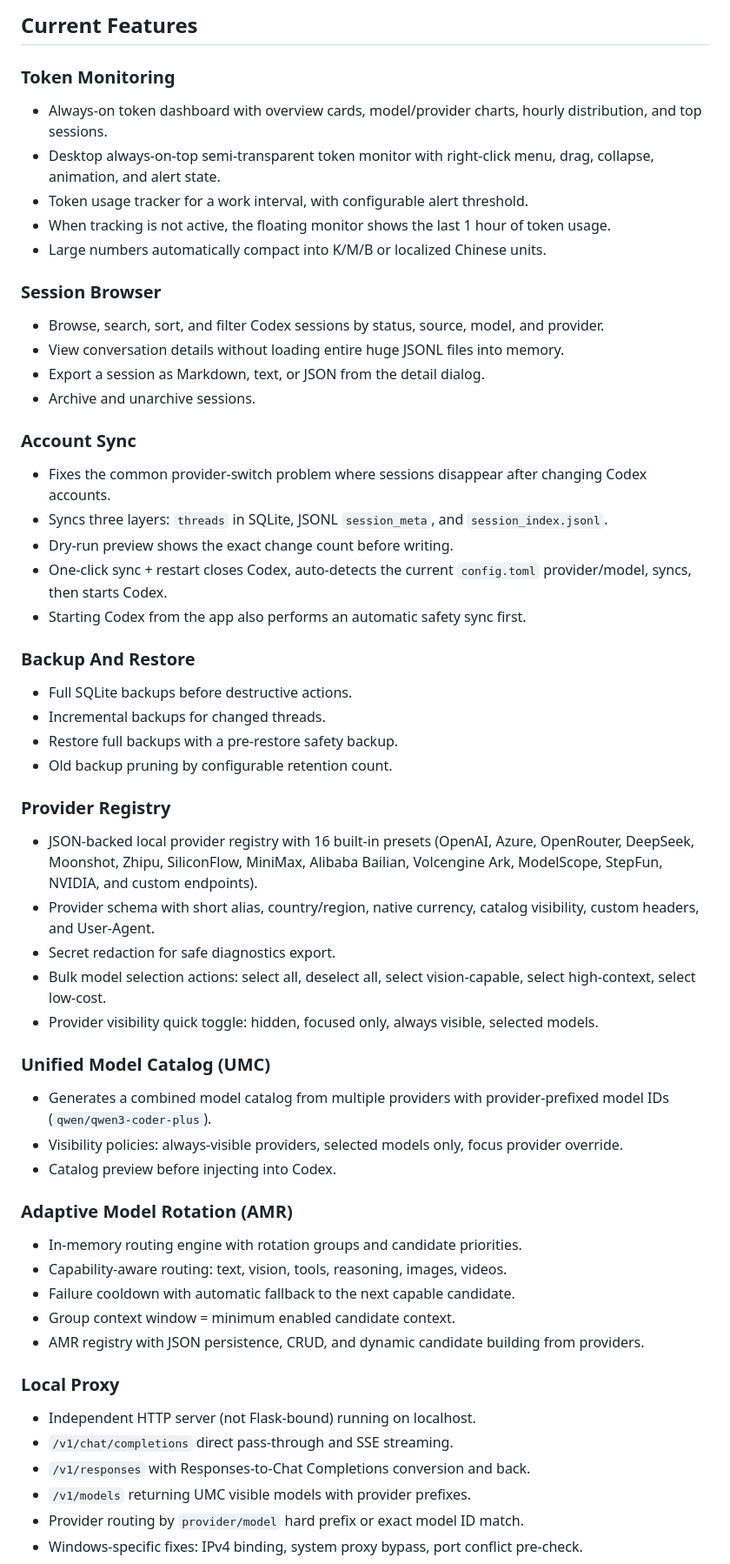
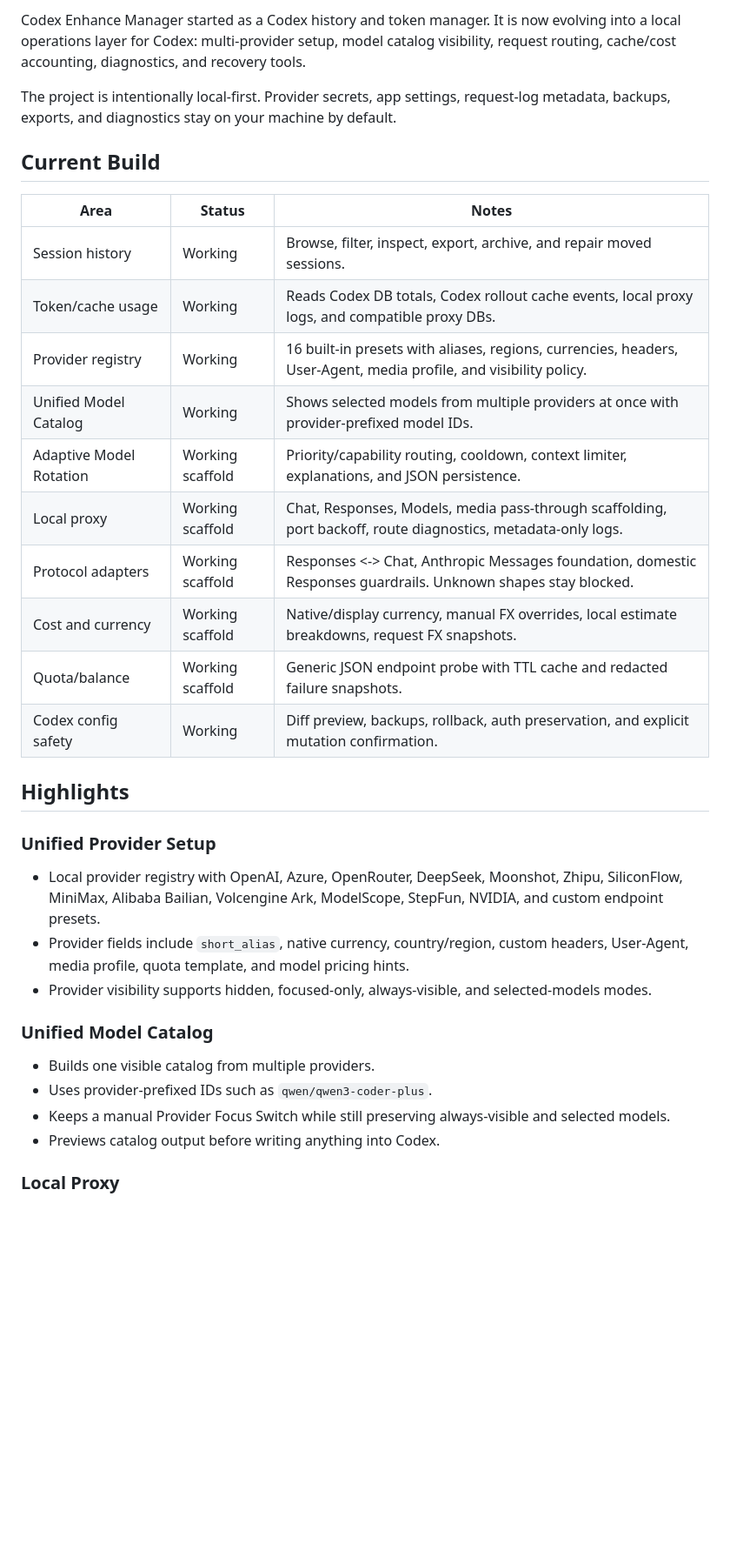
Before and after one commit to JiangNanGenius/codex-history-manager, a Markdown page: README.md, the part around one of its changes. Shown at 87% size. GitHub-like rendering; blank space fills up the shorter version.

Commit message:
docs: refresh README presentation

```diff
--- a/README.md
+++ b/README.md
@@ -9,56 +10,37 @@
 
-## Current Features
+Codex Enhance Manager started as a Codex history and token manager. It is now evolving into a local operations layer for Codex: multi-provider setup, model catalog visibility, request routing, cache/cost accounting, diagnostics, and recovery tools.
 
-### Token Monitoring
-- Always-on token dashboard with overview cards, model/provider charts, hourly distribution, and top sessions.
-- Desktop always-on-top semi-transparent token monitor with right-click menu, drag, collapse, animation, and alert state.
-- Token usage tracker for a work interval, with configurable alert threshold.
-- When tracking is not active, the floating monitor shows the last 1 hour of token usage.
-- Large numbers automatically compact into K/M/B or localized Chinese units.
+The project is intentionally local-first. Provider secrets, app settings, request-log metadata, backups, exports, and diagnostics stay on your machine by default.
 
-### Session Browser
-- Browse, search, sort, and filter Codex sessions by status, source, model, and provider.
-- View conversation details without loading entire huge JSONL files into memory.
-- Export a session as Markdown, text, or JSON from the detail dialog.
-- Archive and unarchive sessions.
+## Current Build
 
-### Account Sync
-- Fixes the common provider-switch problem where sessions disappear after changing Codex accounts.
-- Syncs three layers: `threads` in SQLite, JSONL `session_meta`, and `session_index.jsonl`.
-- Dry-run preview shows the exact change count before writing.
-- One-click sync + restart closes Codex, auto-detects the current `config.toml` provider/model, syncs, then starts Codex.
-- Starting Codex from the app also performs an automatic safety sync first.
+| Area | Status | Notes |
+| --- | --- | --- |
+| Session history | Working | Browse, filter, inspect, export, archive, and repair moved sessions. |
+| Token/cache usage | Working | Reads Codex DB totals, Codex rollout cache events, local proxy logs, and compatible proxy DBs. |
+| Provider registry | Working | 16 built-in presets with aliases, regions, currencies, headers, User-Agent, media profile, and visibility policy. |
+| Unified Model Catalog | Working | Shows selected models from multiple providers at once with provider-prefixed model IDs. |
+| Adaptive Model Rotation | Working scaffold | Priority/capability routing, cooldown, context limiter, explanations, and JSON persistence. |
+| Local proxy | Working scaffold | Chat, Responses, Models, media pass-through scaffolding, port backoff, route diagnostics, metadata-only logs. |
+| Protocol adapters | Working scaffold | Responses <-> Chat, Anthropic Messages foundation, domestic Responses guardrails. Unknown shapes stay blocked. |
+| Cost and currency | Working scaffold | Native/display currency, manual FX overrides, local estimate breakdowns, request FX snapshots. |
+| Quota/balance | Working scaffold | Generic JSON endpoint probe with TTL cache and redacted failure snapshots. |
+| Codex config safety | Working | Diff preview, backups, rollback, auth preservation, and explicit mutation confirmation. |
 
-### Backup And Restore
-- Full SQLite backups before destructive actions.
-- Incremental backups for changed threads.
-- Restore full backups with a pre-restore safety backup.
-- Old backup pruning by configurable retention count.
+## Highlights
 
-### Provider Registry
-- JSON-backed local provider registry with 16 built-in presets (OpenAI, Azure, OpenRouter, DeepSeek, Moonshot, Zhipu, SiliconFlow, MiniMax, Alibaba Bailian, Volcengine Ark, ModelScope, StepFun, NVIDIA, and custom endpoints).
-- Provider schema with short alias, country/region, native currency, catalog visibility, custom headers, and User-Agent.
-- Secret redaction for safe diagnostics export.
-- Bulk model selection actions: select all, deselect all, select vision-capable, select high-context, select low-cost.
-- Provider visibility quick toggle: hidden, focused only, always visible, selected models.
+### Unified Provider Setup
 
-### Unified Model Catalog (UMC)
-- Generates a combined model catalog from multiple providers with provider-prefixed model IDs (`qwen/qwen3-coder-plus`).
-- Visibility policies: always-visible providers, selected models only, focus provider override.
-- Catalog preview before injecting into Codex.
+- Local provider registry with OpenAI, Azure, OpenRouter, DeepSeek, Moonshot, Zhipu, SiliconFlow, MiniMax, Alibaba Bailian, Volcengine Ark, ModelScope, StepFun, NVIDIA, and custom endpoint presets.
+- Provider fields include `short_alias`, native currency, country/region, custom headers, User-Agent, media profile, quota template, and model pricing hints.
+- Provider visibility supports hidden, focused-only, always-visible, and selected-models modes.
 
-### Adaptive Model Rotation (AMR)
-- In-memory routing engine with rotation groups and candidate priorities.
-- Capability-aware routing: text, vision, tools, reasoning, images, videos.
-- Failure cooldown with automatic fallback to the next capable candidate.
-- Group context window = minimum enabled candidate context.
-- AMR registry with JSON persistence, CRUD, and dynamic candidate building from providers.
+### Unified Model Catalog
+
+- Builds one visible catalog from multiple providers.
+- Uses provider-prefixed IDs such as `qwen/qwen3-coder-plus`.
+- Keeps a manual Provider Focus Switch while still preserving always-visible and selected models.
+- Previews catalog output before writing anything into Codex.
 
 ### Local Proxy
-- Independent HTTP server (not Flask-bound) running on localhost.
-- `/v1/chat/completions` direct pass-through and SSE streaming.
-- `/v1/responses` with Responses-to-Chat Completions conversion and back.
-- `/v1/models` returning UMC visible models with provider prefixes.
-- Provider routing by `provider/model` hard prefix or exact model ID match.
-- Windows-specific fixes: IPv4 binding, system proxy bypass, port conflict pre-check.
 
```
Also changed, not shown: other parts of README.md (+92 -101 lines), README.zh-CN.md (+111 -139 lines).
